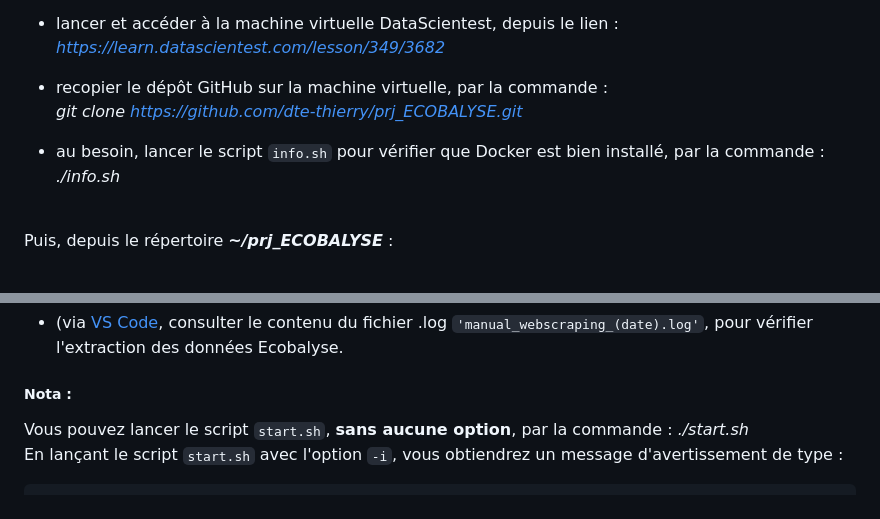
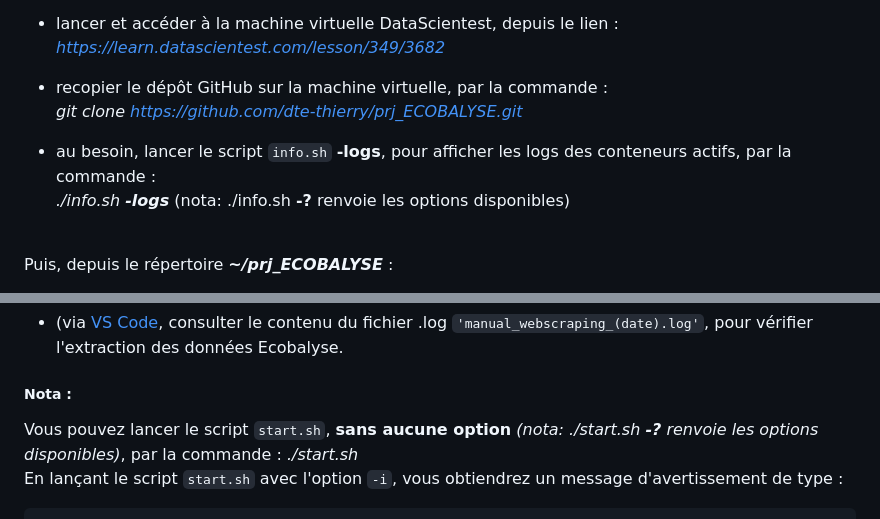
Before and after one commit to dte-thierry/prj_ECOBALYSE, a Markdown page: README.md, 2 parts joined by grey strips. GitHub-like rendering.

````diff
--- a/README.md
+++ b/README.md
@@ -43,8 +43,8 @@ Basé sur les données, et l'`API` de calcul des impacts environnementaux d'[Eco
 - recopier le dépôt GitHub sur la machine virtuelle, par la commande : <br />
 *git clone https://github.com/dte-thierry/prj_ECOBALYSE.git*
 
-- au besoin, lancer le script `info.sh` pour vérifier que Docker est bien installé, par la commande : <br />
-*./info.sh*
+- au besoin, lancer le script `info.sh` <b>-logs</b>, pour afficher les logs des conteneurs actifs, par la commande : <br />
+*./info.sh <b>-logs</b>* (nota: ./info.sh <b>-?</b> renvoie les options disponibles)
 
 <br />
 Puis, depuis le répertoire <i><b>~/prj_ECOBALYSE</i></b> :
@@ -64,7 +64,7 @@ Puis, depuis le répertoire <i><b>~/prj_ECOBALYSE</i></b> :
 
 ##### Nota :
 
-Vous pouvez lancer le script `start.sh`, <b>sans aucune option</b>, par la commande : *./start.sh* <br />
+Vous pouvez lancer le script `start.sh`, <b>sans aucune option</b> <i>(nota: ./start.sh <b>-?</b> renvoie les options disponibles)</i>, par la commande : *./start.sh* <br />
 En lançant le script `start.sh` avec l'option `-i`, vous obtiendrez un message d'avertissement de type :
 
 ```bash
````
